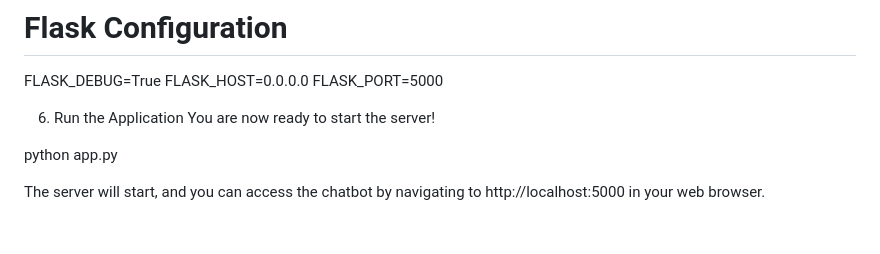
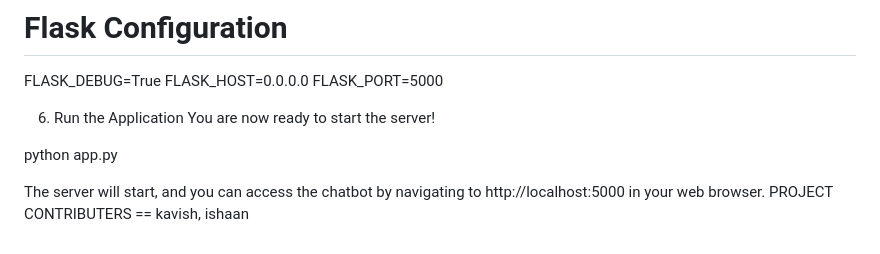
Before and after one commit to Daku8768/cipher-chatbot, a Markdown page: README.md, the part around the change. Drawn GitHub-style.

```diff
--- a/README.md
+++ b/README.md
@@ -98,3 +98,4 @@ You are now ready to start the server!
 python app.py
 
 The server will start, and you can access the chatbot by navigating to http://localhost:5000 in your web browser.
+PROJECT CONTRIBUTERS ==  kavish, ishaan
```
